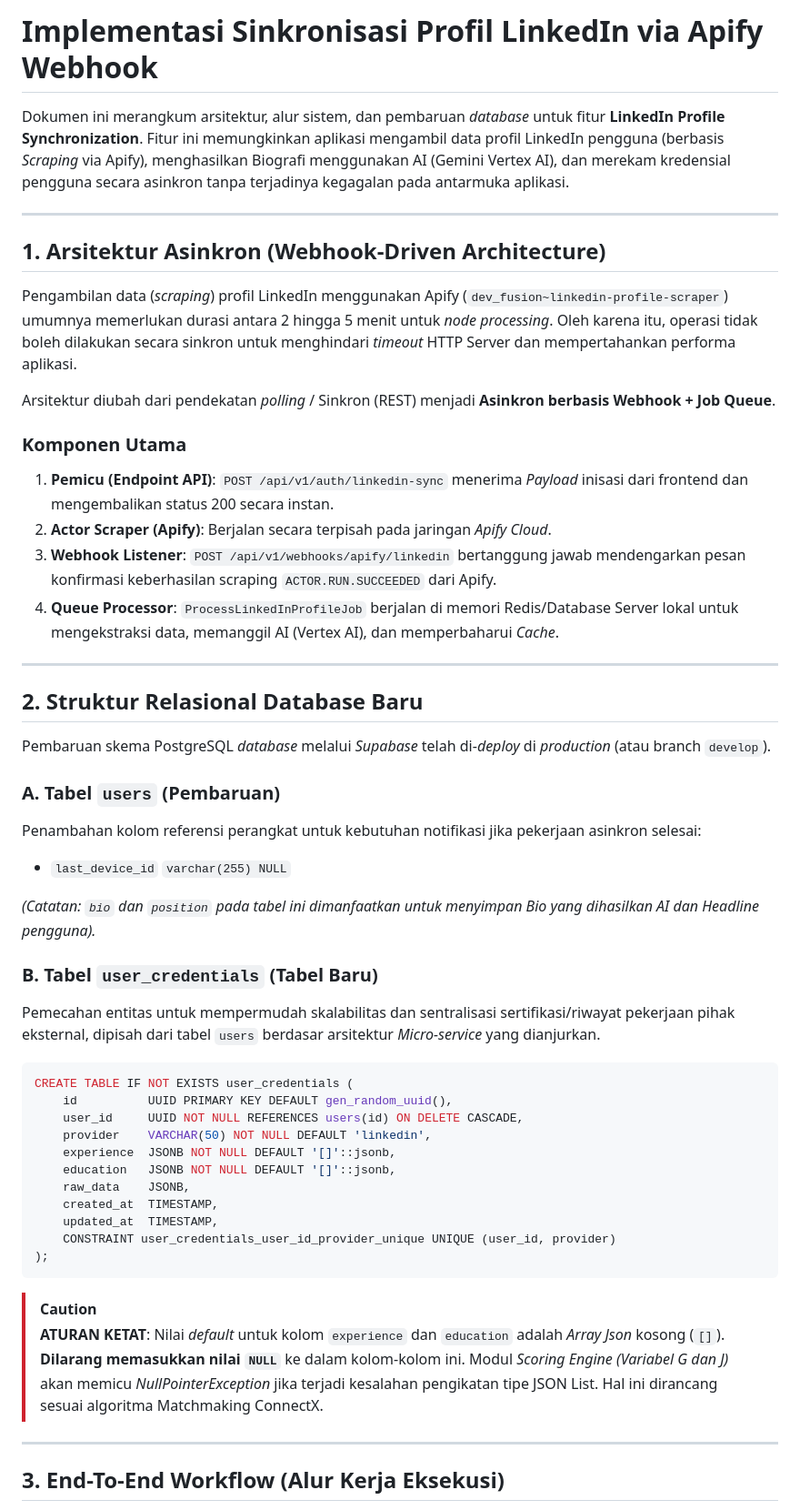
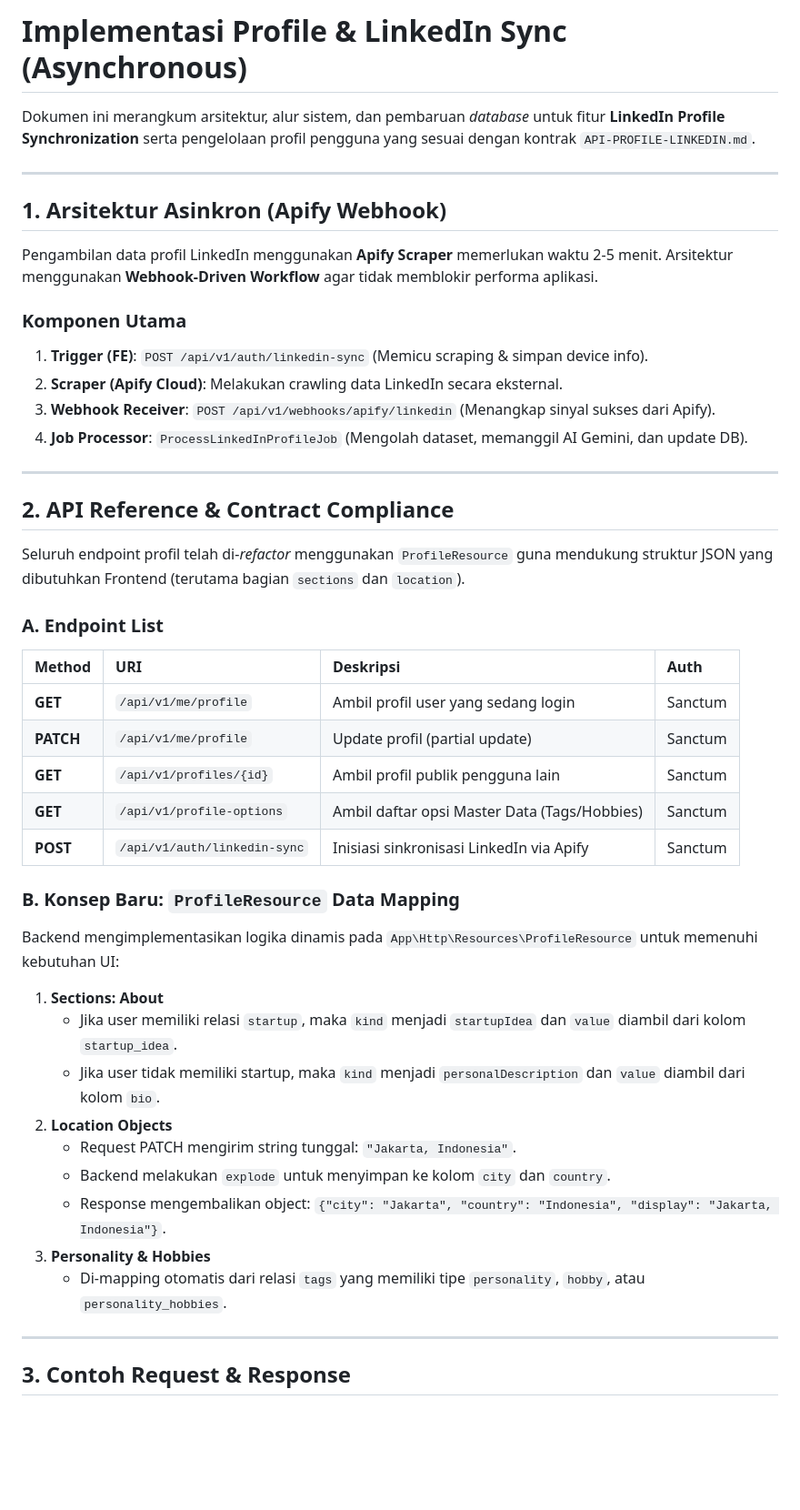
Before and after one commit to imanmukhlisin/Getconnectx.app, a Markdown page: IMPLEMENTASI-PROFILE-DAN-LINKEDIN.md, the part around one of its changes. Shown at 91% size. GitHub-like rendering; blank space fills up the shorter version.

Commit message:
fix: midified readme profile & linkedin

````diff
--- a/IMPLEMENTASI-PROFILE-DAN-LINKEDIN.md
+++ b/IMPLEMENTASI-PROFILE-DAN-LINKEDIN.md
@@ -1,55 +1,48 @@
-# Implementasi Sinkronisasi Profil LinkedIn via Apify Webhook
+# Implementasi Profile & LinkedIn Sync (Asynchronous)
 
-Dokumen ini merangkum arsitektur, alur sistem, dan pembaruan _database_ untuk fitur **LinkedIn Profile Synchronization**. Fitur ini memungkinkan aplikasi mengambil data profil LinkedIn pengguna (berbasis *Scraping* via Apify), menghasilkan Biografi menggunakan AI (Gemini Vertex AI), dan merekam kredensial pengguna secara asinkron tanpa terjadinya kegagalan pada antarmuka aplikasi.
+Dokumen ini merangkum arsitektur, alur sistem, dan pembaruan _database_ untuk fitur **LinkedIn Profile Synchronization** serta pengelolaan profil pengguna yang sesuai dengan kontrak `API-PROFILE-LINKEDIN.md`.
 
 ---
 
-## 1. Arsitektur Asinkron (Webhook-Driven Architecture)
+## 1. Arsitektur Asinkron (Apify Webhook)
 
-Pengambilan data (_scraping_) profil LinkedIn menggunakan Apify (`dev_fusion~linkedin-profile-scraper`) umumnya memerlukan durasi antara 2 hingga 5 menit untuk _node processing_.
-Oleh karena itu, operasi tidak boleh dilakukan secara sinkron untuk menghindari _timeout_ HTTP Server dan mempertahankan performa aplikasi.
-
-Arsitektur diubah dari pendekatan _polling_ / Sinkron (REST) menjadi **Asinkron berbasis Webhook + Job Queue**.
+Pengambilan data profil LinkedIn menggunakan **Apify Scraper** memerlukan waktu 2-5 menit. Arsitektur menggunakan **Webhook-Driven Workflow** agar tidak memblokir performa aplikasi.
 
 ### Komponen Utama
-1. **Pemicu (Endpoint API)**: `POST /api/v1/auth/linkedin-sync` menerima _Payload_ inisasi dari frontend dan mengembalikan status 200 secara instan.
-2. **Actor Scraper (Apify)**: Berjalan secara terpisah pada jaringan _Apify Cloud_.
-3. **Webhook Listener**: `POST /api/v1/webhooks/apify/linkedin` bertanggung jawab mendengarkan pesan konfirmasi keberhasilan scraping `ACTOR.RUN.SUCCEEDED` dari Apify.
-4. **Queue Processor**: `ProcessLinkedInProfileJob` berjalan di memori Redis/Database Server lokal untuk mengekstraksi data, memanggil AI (Vertex AI), dan memperbaharui _Cache_.
+1. **Trigger (FE)**: `POST /api/v1/auth/linkedin-sync` (Memicu scraping & simpan device info).
+2. **Scraper (Apify Cloud)**: Melakukan crawling data LinkedIn secara eksternal.
+3. **Webhook Receiver**: `POST /api/v1/webhooks/apify/linkedin` (Menangkap sinyal sukses dari Apify).
+4. **Job Processor**: `ProcessLinkedInProfileJob` (Mengolah dataset, memanggil AI Gemini, dan update DB).
 
 ---
 
-## 2. Struktur Relasional Database Baru
+## 2. API Reference & Contract Compliance
 
-Pembaruan skema PostgreSQL _database_ melalui _Supabase_ telah di-_deploy_ di _production_ (atau branch `develop`).
+Seluruh endpoint profil telah di-_refactor_ menggunakan `ProfileResource` guna mendukung struktur JSON yang dibutuhkan Frontend (terutama bagian `sections` dan `location`).
 
-### A. Tabel `users` (Pembaruan)
-Penambahan kolom referensi perangkat untuk kebutuhan notifikasi jika pekerjaan asinkron selesai:
-- `last_device_id` `varchar(255) NULL`
+### A. Endpoint List
+| Method | URI | Deskripsi | Auth |
+| :--- | :--- | :--- | :--- |
+| **GET** | `/api/v1/me/profile` | Ambil profil user yang sedang login | Sanctum |
+| **PATCH** | `/api/v1/me/profile` | Update profil (partial update) | Sanctum |
+| **GET** | `/api/v1/profiles/{id}` | Ambil profil publik pengguna lain | Sanctum |
+| **GET** | `/api/v1/profile-options` | Ambil daftar opsi Master Data (Tags/Hobbies) | Sanctum |
+| **POST** | `/api/v1/auth/linkedin-sync` | Inisiasi sinkronisasi LinkedIn via Apify | Sanctum |
 
-*(Catatan: `bio` dan `position` pada tabel ini dimanfaatkan untuk menyimpan Bio yang dihasilkan AI dan Headline pengguna).*
+### B. Konsep Baru: `ProfileResource` Data Mapping
+Backend mengimplementasikan logika dinamis pada `App\Http\Resources\ProfileResource` untuk memenuhi kebutuhan UI:
 
-### B. Tabel `user_credentials` (Tabel Baru)
-Pemecahan entitas untuk mempermudah skalabilitas dan sentralisasi sertifikasi/riwayat pekerjaan pihak eksternal, dipisah dari tabel `users` berdasar arsitektur _Micro-service_ yang dianjurkan.
-
-```sql
-CREATE TABLE IF NOT EXISTS user_credentials (
-    id          UUID PRIMARY KEY DEFAULT gen_random_uuid(),
-    user_id     UUID NOT NULL REFERENCES users(id) ON DELETE CASCADE,
-    provider    VARCHAR(50) NOT NULL DEFAULT 'linkedin',
-    experience  JSONB NOT NULL DEFAULT '[]'::jsonb,
-    education   JSONB NOT NULL DEFAULT '[]'::jsonb,
-    raw_data    JSONB,
-    created_at  TIMESTAMP,
-    updated_at  TIMESTAMP,
-    CONSTRAINT user_credentials_user_id_provider_unique UNIQUE (user_id, provider)
-);
-```
-
-> [!CAUTION]
-> **ATURAN KETAT**: Nilai _default_ untuk kolom `experience` dan `education` adalah _Array Json_ kosong (`[]`). **Dilarang memasukkan nilai `NULL`** ke dalam kolom-kolom ini. Modul *Scoring Engine (Variabel G dan J)* akan memicu _NullPointerException_ jika terjadi kesalahan pengikatan tipe JSON List. Hal ini dirancang sesuai algoritma Matchmaking ConnectX.
+1. **Sections: About**
+   - Jika user memiliki relasi `startup`, maka `kind` menjadi `startupIdea` dan `value` diambil dari kolom `startup_idea`.
+   - Jika user tidak memiliki startup, maka `kind` menjadi `personalDescription` dan `value` diambil dari kolom `bio`.
+2. **Location Objects**
+   - Request PATCH mengirim string tunggal: `"Jakarta, Indonesia"`.
+   - Backend melakukan `explode` untuk menyimpan ke kolom `city` dan `country`.
+   - Response mengembalikan object: `{"city": "Jakarta", "country": "Indonesia", "display": "Jakarta, Indonesia"}`.
+3. **Personality & Hobbies**
+   - Di-mapping otomatis dari relasi `tags` yang memiliki tipe `personality`, `hobby`, atau `personality_hobbies`.
 
 ---
 
-## 3. End-To-End Workflow (Alur Kerja Eksekusi)
+## 3. Contoh Request & Response
 
````
Also changed, not shown: other parts of IMPLEMENTASI-PROFILE-DAN-LINKEDIN.md (+75 -44 lines).
